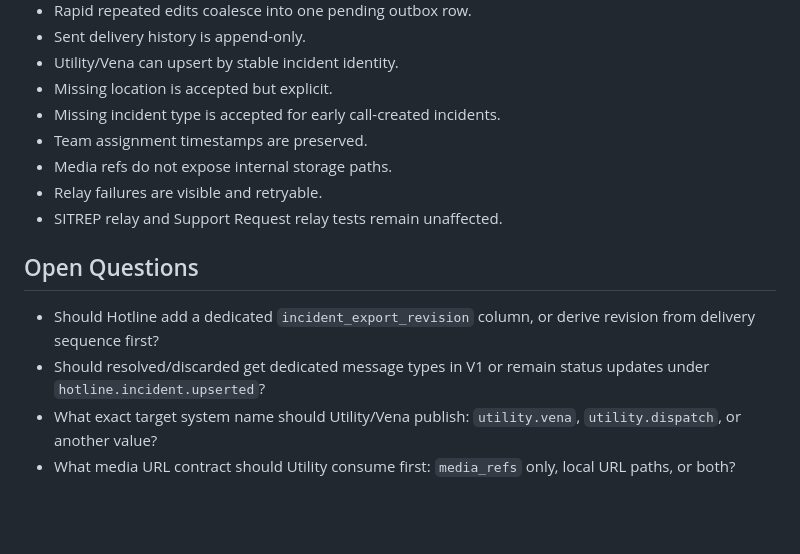
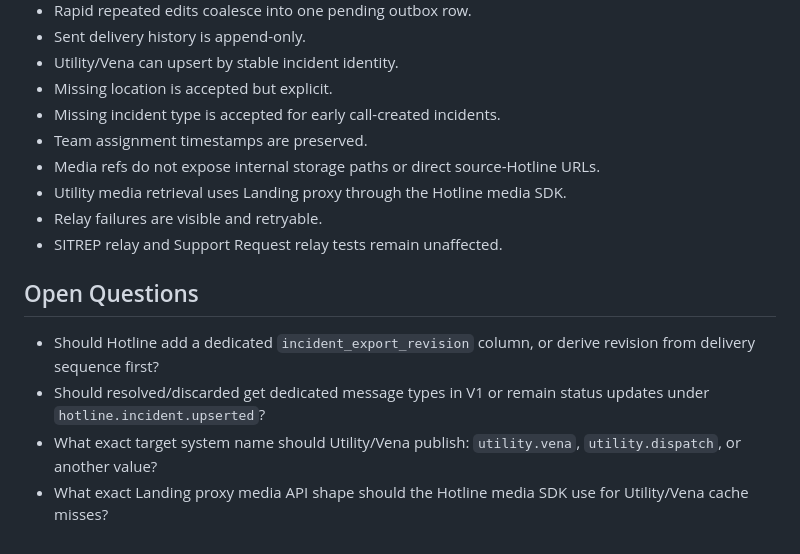
Before and after one commit to jybanez/hotline.pbb.ph, a Markdown page: docs/hotline-incident-relay-implementation-checklist.md, the part around one of its changes. Drawn GitHub-style; blank space fills up the shorter version.

```diff
--- a/docs/hotline-incident-relay-implementation-checklist.md
+++ b/docs/hotline-incident-relay-implementation-checklist.md
@@ -313,7 +354,8 @@ Settings should be visible in the existing admin settings surface if this become
 - Missing location is accepted but explicit.
 - Missing incident type is accepted for early call-created incidents.
 - Team assignment timestamps are preserved.
-- Media refs do not expose internal storage paths.
+- Media refs do not expose internal storage paths or direct source-Hotline URLs.
+- Utility media retrieval uses Landing proxy through the Hotline media SDK.
 - Relay failures are visible and retryable.
 - SITREP relay and Support Request relay tests remain unaffected.
 
@@ -322,4 +364,4 @@ Settings should be visible in the existing admin settings surface if this become
 - Should Hotline add a dedicated `incident_export_revision` column, or derive revision from delivery sequence first?
 - Should resolved/discarded get dedicated message types in V1 or remain status updates under `hotline.incident.upserted`?
 - What exact target system name should Utility/Vena publish: `utility.vena`, `utility.dispatch`, or another value?
-- What media URL contract should Utility consume first: `media_refs` only, local URL paths, or both?
+- What exact Landing proxy media API shape should the Hotline media SDK use for Utility/Vena cache misses?
```
Also changed, not shown: other parts of docs/hotline-incident-relay-implementation-checklist.md (+43 -2 lines).
